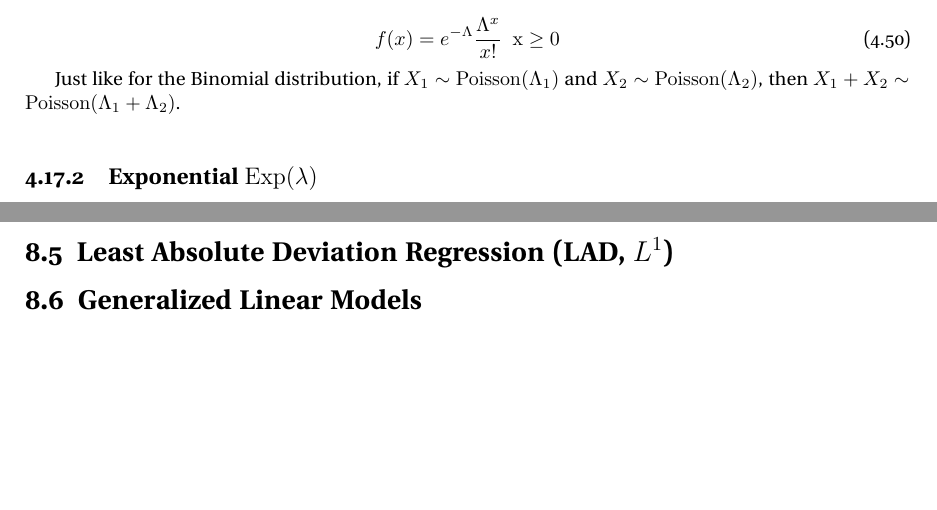
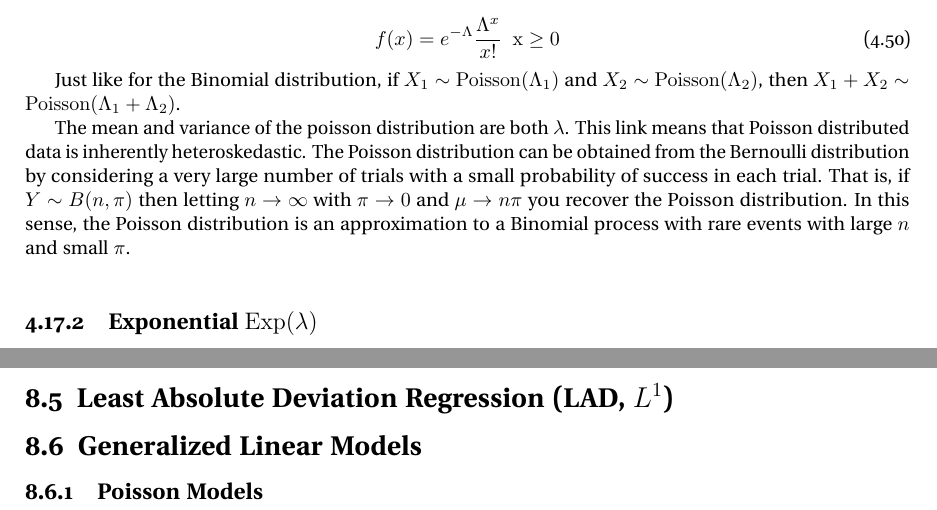
Before and after one commit to jpbm/probabilism, a LaTeX thesis (notes/notes.tex, which reads notes/chapters/linearregression.tex, notes/chapters/sections/proba_distributions.tex): two parts of pages 77 and 105 of 138, joined at a grey line, cut so that both start at the same text, the shorter picture padded with empty space. Compiled offline with pdfLaTeX; a LaTeX package or settings file that is missing is left out.

Commit message:
poisson regression

```diff
--- a/notes/chapters/linearregression.tex
+++ b/notes/chapters/linearregression.tex
@@ -129,5 +129,9 @@ Ridge Regression ads the $L^1$ norm of the weight vector to
 
 \section{Generalized Linear Models}
 
+\subsection{Poisson Models}
+
+
+
 
 \chapauthor{}
--- a/notes/chapters/sections/proba_distributions.tex
+++ b/notes/chapters/sections/proba_distributions.tex
@@ -146,6 +146,9 @@ f(x) = e^{-\Lambda}\frac{\Lambda^x}{x!}\ \ \mathrm{x\geq0}
 \end{equation}
 
 Just like for the Binomial distribution, if $X_1 \sim \mathrm{Poisson}(\Lambda_1)$ and $X_2 \sim \mathrm{Poisson}(\Lambda_2)$, then $X_1 + X_2 \sim \mathrm{Poisson}(\Lambda_1 + \Lambda_2)$.
+
+The mean and variance of the poisson distribution are both $\lambda$. This link means that Poisson distributed data is inherently heteroskedastic. The Poisson distribution can be obtained from the Bernoulli distribution by considering a very large number of trials with a small probability of success in each trial. That is, if $Y \sim B(n,\pi)$ then letting $n\rightarrow \infty$ with $\pi \rightarrow 0$ and $\mu \rightarrow n\pi$ you recover the Poisson distribution. In this sense, the Poisson distribution is an approximation to a Binomial process with rare events with large $n$ and small $\pi$.
+
 
 
 % exponential distribution
```
Also changed, not shown: 7 other files.
